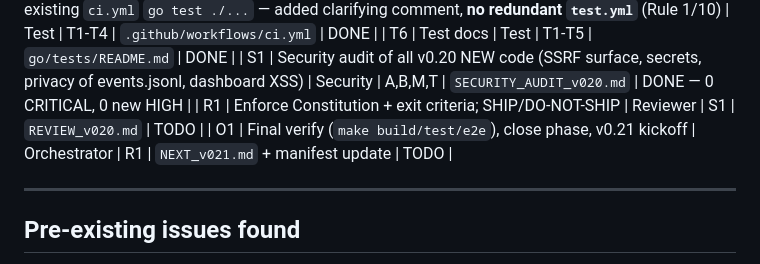
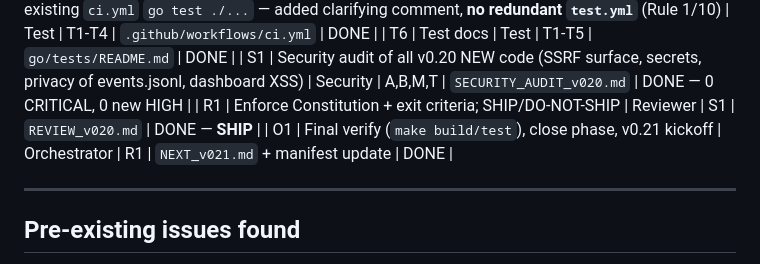
Before and after one commit to Abdel-RahmanSaied/Fendix, a Markdown page: TASK_MANIFEST.md, the part around the change. GitHub-like rendering.

```diff
--- a/TASK_MANIFEST.md
+++ b/TASK_MANIFEST.md
@@ -118,8 +118,8 @@ Every finding triaged real-vs-false (ground truth v2.0), so **precision is now a
 | T5 | CI: smoke+regression already run by existing `ci.yml` `go test ./...` — added clarifying comment, **no redundant `test.yml`** (Rule 1/10) | Test | T1-T4 | `.github/workflows/ci.yml` | DONE |
 | T6 | Test docs | Test | T1-T5 | `go/tests/README.md` | DONE |
 | S1 | Security audit of all v0.20 NEW code (SSRF surface, secrets, privacy of events.jsonl, dashboard XSS) | Security | A,B,M,T | `SECURITY_AUDIT_v020.md` | DONE — 0 CRITICAL, 0 new HIGH |
-| R1 | Enforce Constitution + exit criteria; SHIP/DO-NOT-SHIP | Reviewer | S1 | `REVIEW_v020.md` | TODO |
-| O1 | Final verify (`make build/test/e2e`), close phase, v0.21 kickoff | Orchestrator | R1 | `NEXT_v021.md` + manifest update | TODO |
+| R1 | Enforce Constitution + exit criteria; SHIP/DO-NOT-SHIP | Reviewer | S1 | `REVIEW_v020.md` | DONE — **SHIP** |
+| O1 | Final verify (`make build/test`), close phase, v0.21 kickoff | Orchestrator | R1 | `NEXT_v021.md` + manifest update | DONE |
 
 ---
 
```
Also changed, not shown: REVIEW_v020.md (added, +57 -0 lines).
